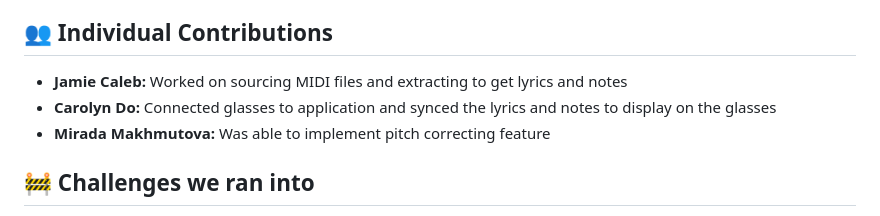
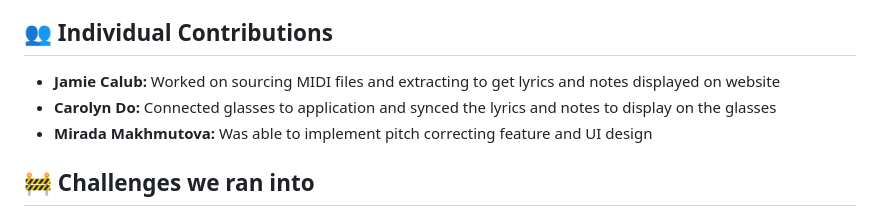
Before and after one commit to carolyndo/hackmit, a Markdown page: README.md, the part around the change. Drawn GitHub-style.

```diff
--- a/README.md
+++ b/README.md
@@ -25,9 +25,9 @@ We started by exploring how to program and display information on the Mentra gla
 
 ## 👥 Individual Contributions
 
-- **Jamie Caleb:** Worked on sourcing MIDI files and extracting to get lyrics and notes
+- **Jamie Calub:** Worked on sourcing MIDI files and extracting to get lyrics and notes displayed on website
 - **Carolyn Do:** Connected glasses to application and synced the lyrics and notes to display on the glasses
-- **Mirada Makhmutova:** Was able to implement pitch correcting feature
+- **Mirada Makhmutova:** Was able to implement pitch correcting feature and UI design
 
 ## 🚧 Challenges we ran into
 
```
